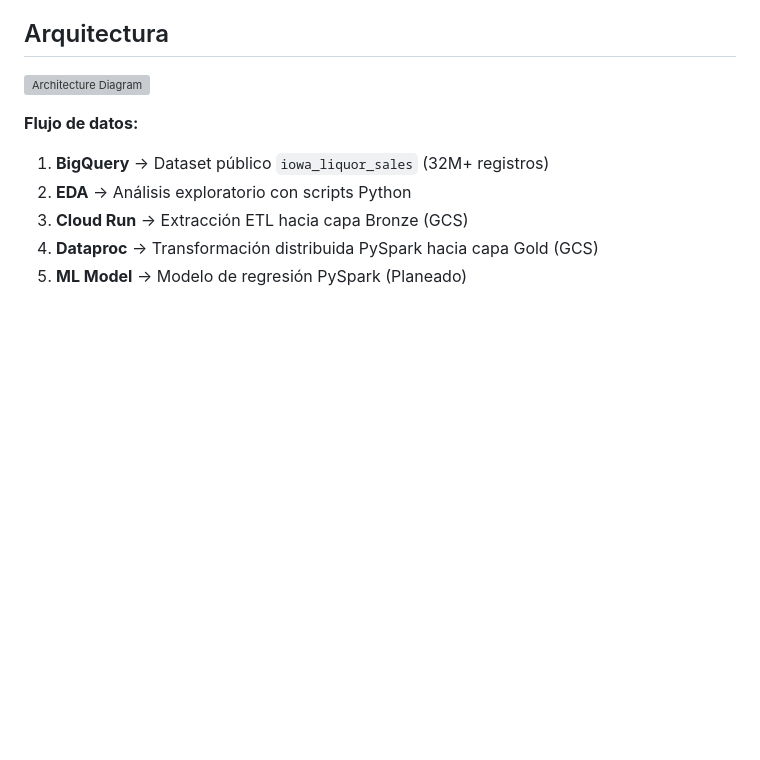
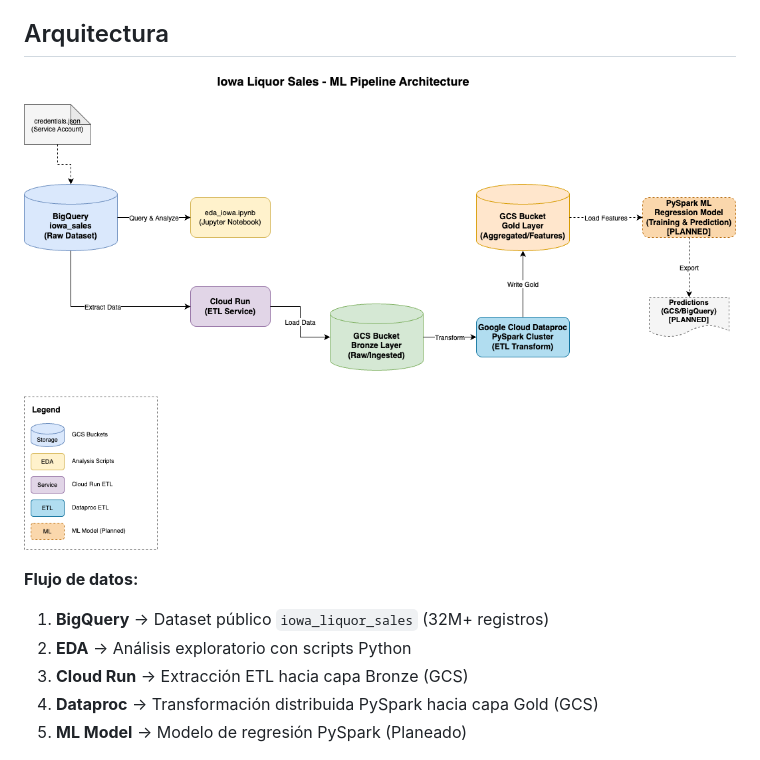
Before and after one commit to LuisGuillen03/ML-BigData, a Markdown page: README.md, the part around the change. GitHub-like rendering; blank space fills up the shorter version; grey boxes are pictures that could not be loaded.

Commit message:
docs: Update architecture diagram image path in README.

```diff
--- a/README.md
+++ b/README.md
@@ -4,7 +4,7 @@ Proyecto de analítica predictiva en entornos de datos masivos utilizando arquit
 
 ## Arquitectura
 
-![Architecture Diagram](src/infra/architecture/iowa-liquor-sales-ml-pipeline-architecture.drawio)
+![Architecture Diagram](docs/figures/architecture/iowa-liquor-sales-ml-pipeline-architecture.png)
 
 **Flujo de datos:**
 1. **BigQuery** → Dataset público `iowa_liquor_sales` (32M+ registros)
```
